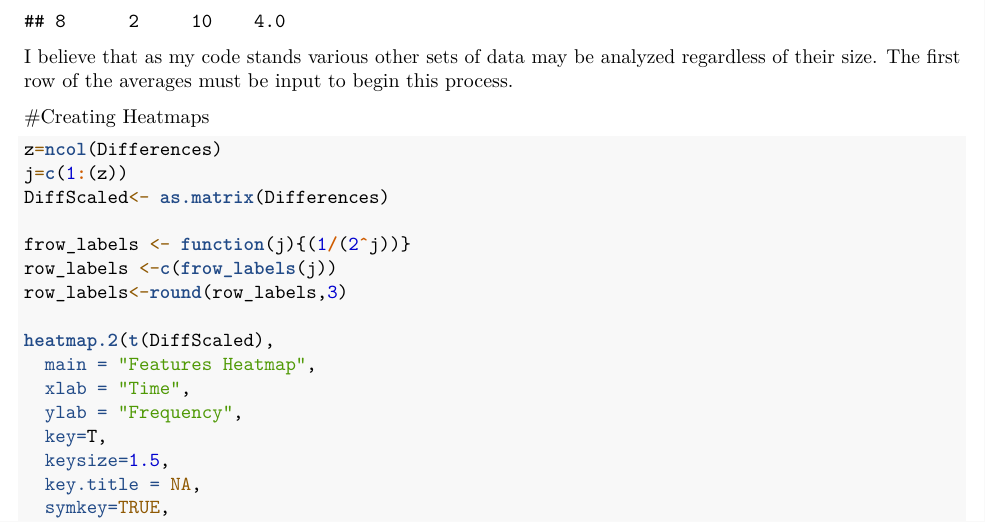
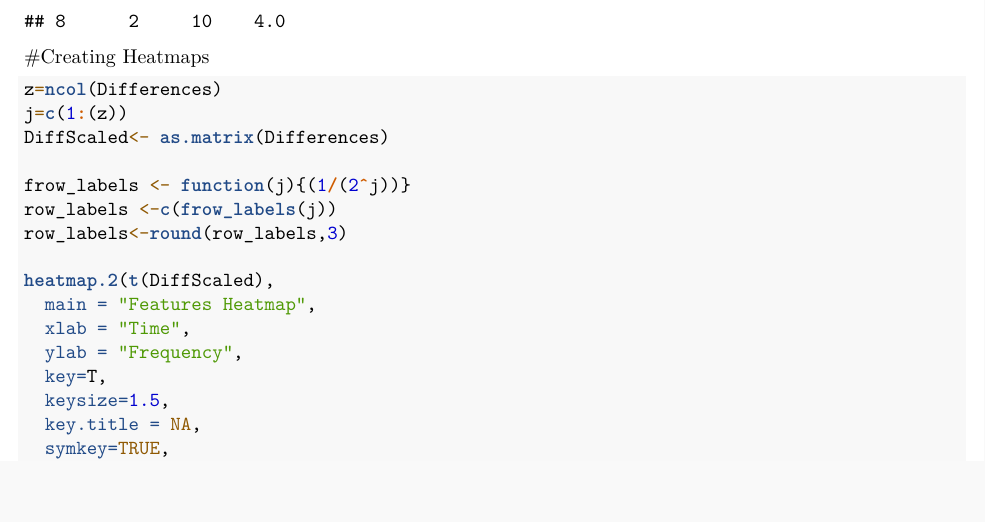
Before and after one commit to zdiener13/Haar-Wavelet-Analysis, an R Markdown document (Haar Wavelet Analysis.Rmd): part of page 3 of 4, cut so that both start at the same text, the shorter picture padded with empty space. Rendered offline with R 4.5, knitr and Pandoc, then LaTeX, with nearby package versions; some code elsewhere in the file could not run offline.

Commit message:
Update Haar Wavelet Analysis.Rmd

````diff
--- a/Haar Wavelet Analysis.Rmd
+++ b/Haar Wavelet Analysis.Rmd
@@ -87,7 +87,7 @@ dRow_3=fdRow_3(Averages,Row_3)
 Differences$dRow_3<-dRow_3
 Differences
 ```
-I believe that as my code stands various other sets of data may be analyzed regardless of their size. The first row of the averages must be input to begin this process.
+
 
 #Creating Heatmaps
 ```{r}
````
